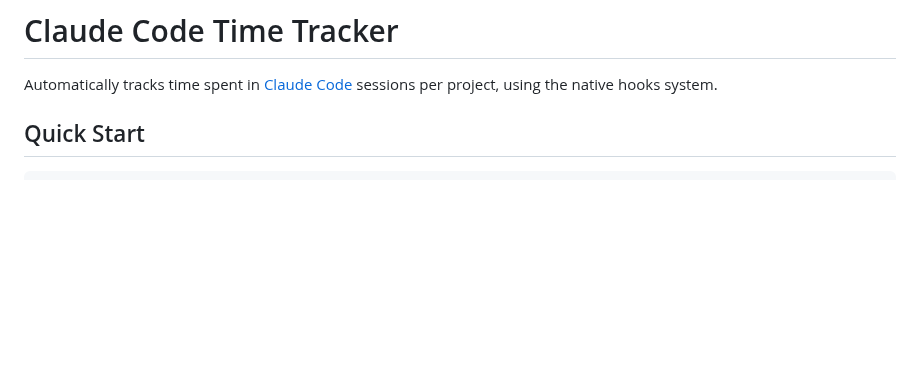
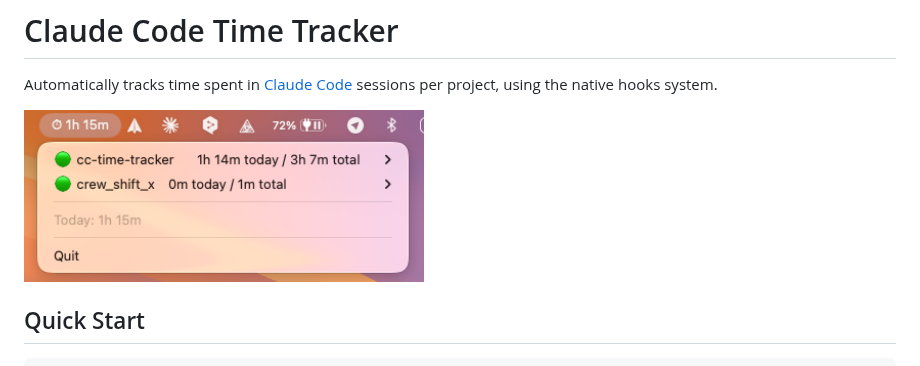
Before and after one commit to thatUkrainianGuy/cc-time-tracker, a Markdown page: README.md, the part around the change. Rendered like a GitHub page; pictures changed too: preview.png (added); blank space fills up the shorter version.

Commit message:
docs: add menubar preview image to README
Co-Authored-By: Claude Opus 4.6 (1M context) <noreply@anthropic.com>

```diff
--- a/README.md
+++ b/README.md
@@ -1,6 +1,8 @@
 # Claude Code Time Tracker
 
 Automatically tracks time spent in [Claude Code](https://docs.anthropic.com/en/docs/claude-code) sessions per project, using the native hooks system.
+
+<img src="preview.png" alt="Menu bar app showing per-project time tracking" width="400">
 
 ## Quick Start
 
```
